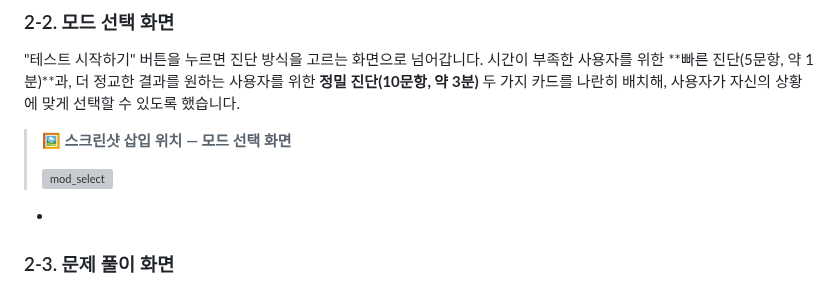
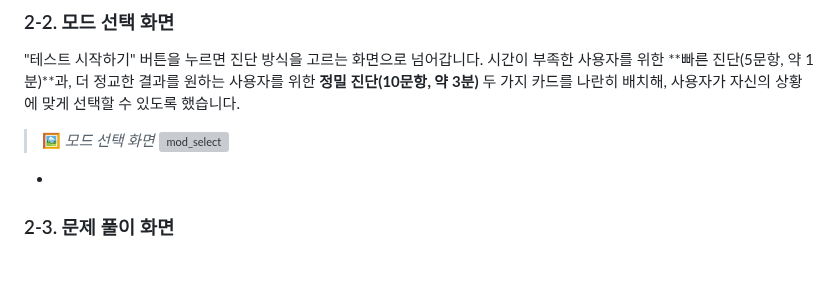
Before and after one commit to JiNS03/A-3, a Markdown page: README.md, the part around the change. GitHub-like rendering; blank space fills up the shorter version; grey boxes are pictures that could not be loaded.

Commit message:
Revise screenshot section in README
Updated the screenshot placeholder for the mode selection screen.

```diff
--- a/README.md
+++ b/README.md
@@ -50,8 +50,7 @@
 
 "테스트 시작하기" 버튼을 누르면 진단 방식을 고르는 화면으로 넘어갑니다. 시간이 부족한 사용자를 위한 **빠른 진단(5문항, 약 1분)**과, 더 정교한 결과를 원하는 사용자를 위한 **정밀 진단(10문항, 약 3분)** 두 가지 카드를 나란히 배치해, 사용자가 자신의 상황에 맞게 선택할 수 있도록 했습니다.
 
-> 🖼️ **스크린샷 삽입 위치 — 모드 선택 화면**
->
+> 🖼️ *모드 선택 화면*
 > [](images/mode-select.png)
 > <img width="2655" height="1529" alt="mod_select" src="https://github.com/user-attachments/assets/f4734fa7-85b7-4b54-bcce-4bb5a52d2a2e" />
 *
```
